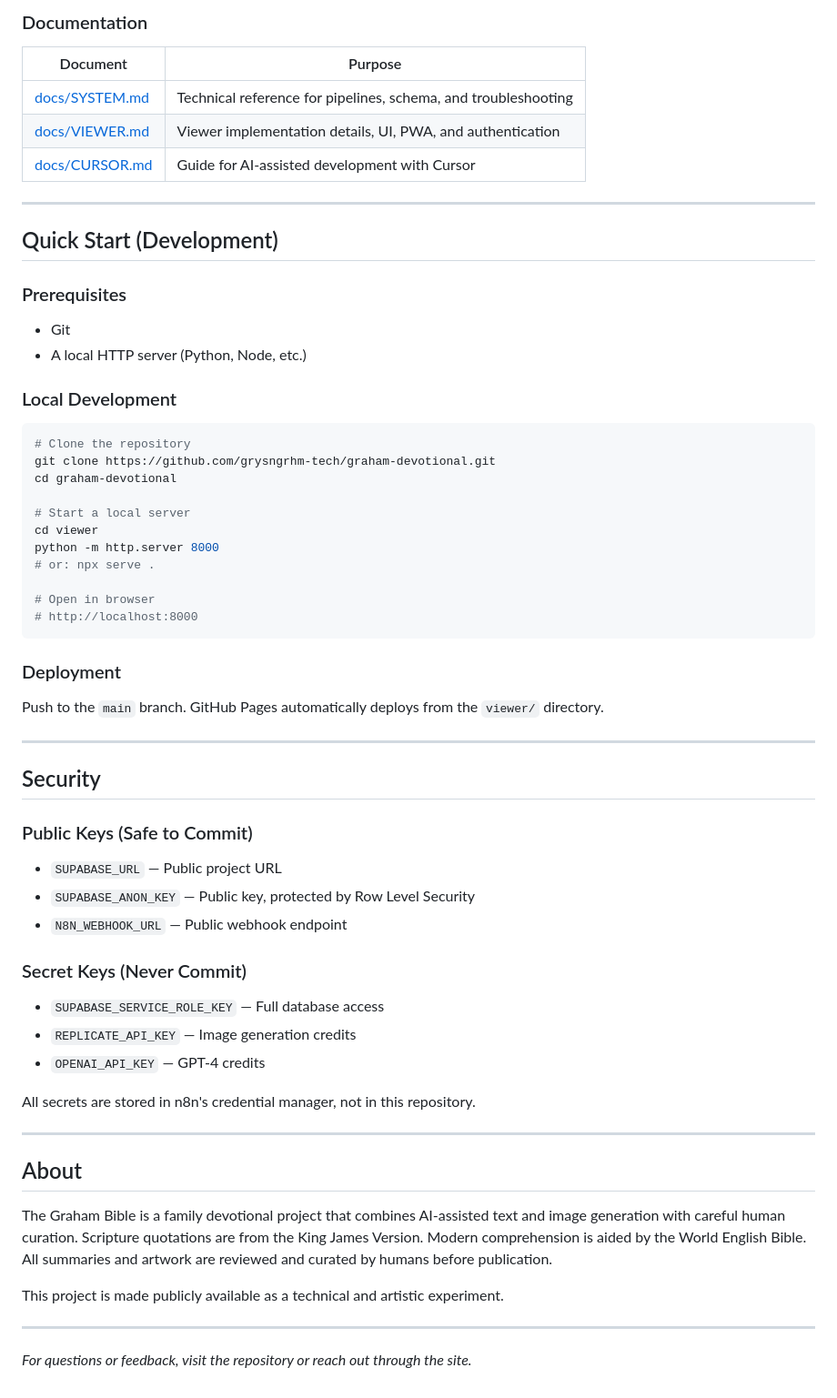
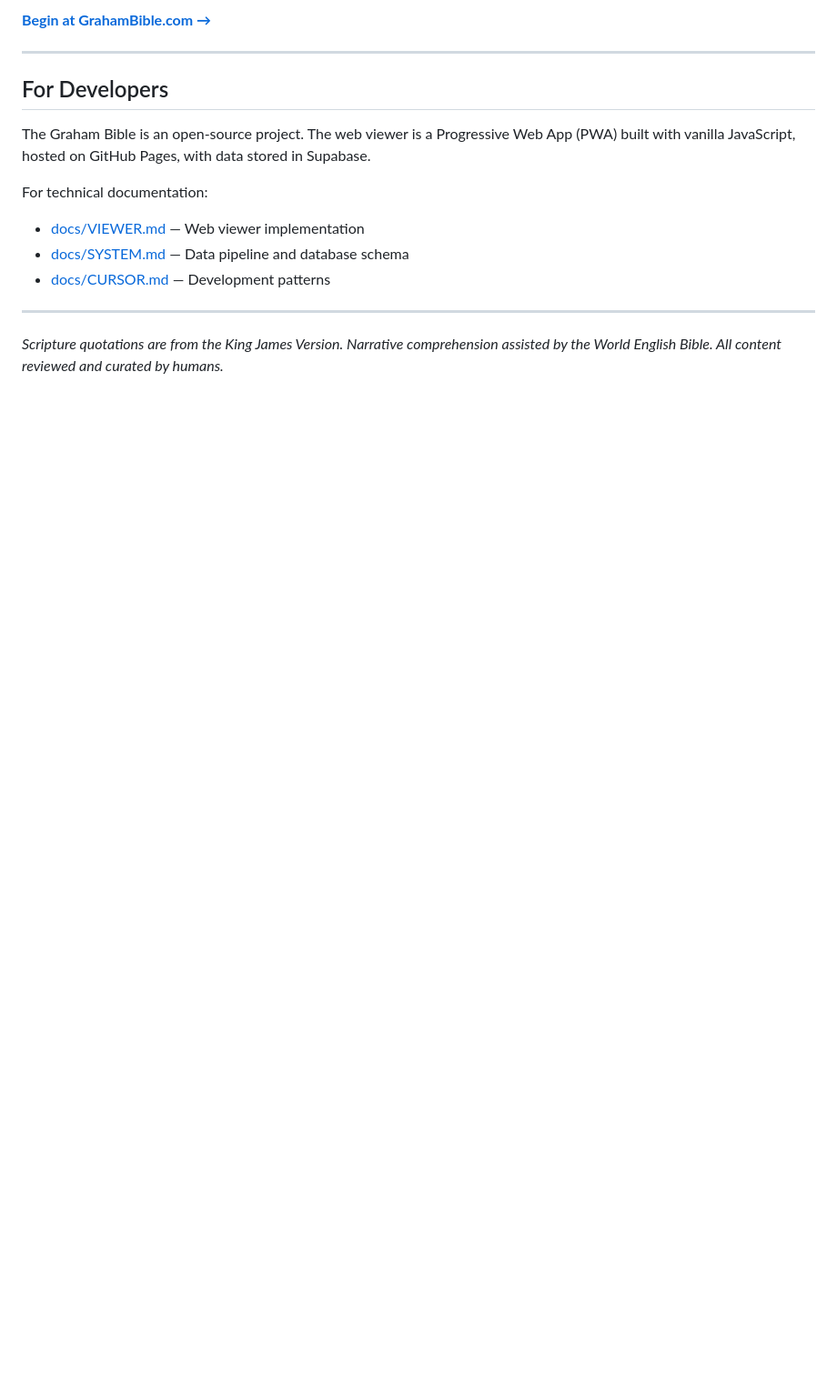
Before and after one commit to grysngrhm-tech/graham-devotional, a Markdown page: README.md, the part around one of its changes. Shown at 91% size. Drawn GitHub-style; blank space fills up the shorter version.

````diff
--- a/README.md
+++ b/README.md
@@ -150,62 +90,17 @@ graham-devotional/
 
-### Documentation
-
-| Document | Purpose |
-|----------|---------|
-| [docs/SYSTEM.md](docs/SYSTEM.md) | Technical reference for pipelines, schema, and troubleshooting |
-| [docs/VIEWER.md](docs/VIEWER.md) | Viewer implementation details, UI, PWA, and authentication |
-| [docs/CURSOR.md](docs/CURSOR.md) | Guide for AI-assisted development with Cursor |
+**[Begin at GrahamBible.com →](https://www.grahambible.com)**
 
 ---
 
-## Quick Start (Development)
+## For Developers
 
-### Prerequisites
-- Git
-- A local HTTP server (Python, Node, etc.)
+The Graham Bible is an open-source project. The web viewer is a Progressive Web App (PWA) built with vanilla JavaScript, hosted on GitHub Pages, with data stored in Supabase.
 
-### Local Development
-```bash
-# Clone the repository
-git clone https://github.com/grysngrhm-tech/graham-devotional.git
-cd graham-devotional
-
-# Start a local server
-cd viewer
-python -m http.server 8000
-# or: npx serve .
-
-# Open in browser
-# http://localhost:8000
-```
-
-### Deployment
-Push to the `main` branch. GitHub Pages automatically deploys from the `viewer/` directory.
+For technical documentation:
+- [docs/VIEWER.md](docs/VIEWER.md) — Web viewer implementation
+- [docs/SYSTEM.md](docs/SYSTEM.md) — Data pipeline and database schema
+- [docs/CURSOR.md](docs/CURSOR.md) — Development patterns
 
 ---
 
-## Security
-
-### Public Keys (Safe to Commit)
-- `SUPABASE_URL` — Public project URL
-- `SUPABASE_ANON_KEY` — Public key, protected by Row Level Security
-- `N8N_WEBHOOK_URL` — Public webhook endpoint
-
-### Secret Keys (Never Commit)
-- `SUPABASE_SERVICE_ROLE_KEY` — Full database access
-- `REPLICATE_API_KEY` — Image generation credits
-- `OPENAI_API_KEY` — GPT-4 credits
-
-All secrets are stored in n8n's credential manager, not in this repository.
-
----
-
-## About
-
-The Graham Bible is a family devotional project that combines AI-assisted text and image generation with careful human curation. Scripture quotations are from the King James Version. Modern comprehension is aided by the World English Bible. All summaries and artwork are reviewed and curated by humans before publication.
-
-This project is made publicly available as a technical and artistic experiment.
-
----
-
-*For questions or feedback, visit the repository or reach out through the site.*
+*Scripture quotations are from the King James Version. Narrative comprehension assisted by the World English Bible. All content reviewed and curated by humans.*
````
Also changed, not shown: other parts of README.md (+53 -113 lines).
